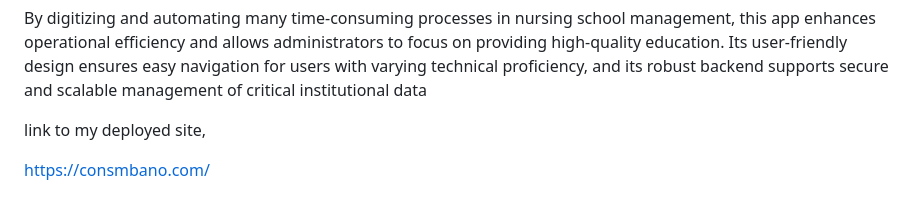
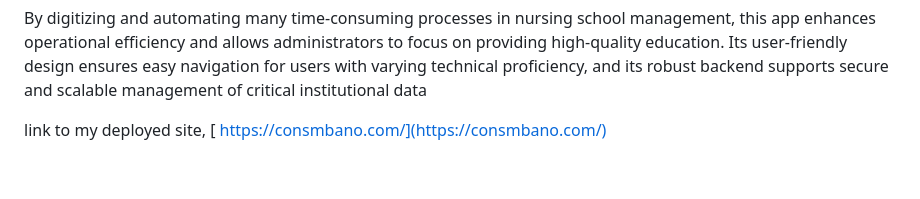
Before and after one commit to dallintine/CONSMBANO, a Markdown page: README.md, the part around one of its changes. Drawn GitHub-style; blank space fills up the shorter version.

```diff
--- a/README.md
+++ b/README.md
@@ -16,7 +18,7 @@ This app offers features that cater to both academic and operational needs, such
 By digitizing and automating many time-consuming processes in nursing school management, this app enhances operational efficiency and allows administrators to focus on providing high-quality education. Its user-friendly design ensures easy navigation for users with varying technical proficiency, and its robust backend supports secure and scalable management of critical institutional data
 
  link to my deployed site,
-
-https://consmbano.com/
+ [
+https://consmbano.com/](https://consmbano.com/)
 
 https://www.linkedin.com/in/sammy-egwu-8b879199/
```
Also changed, not shown: other parts of README.md (+4 -0 lines).
